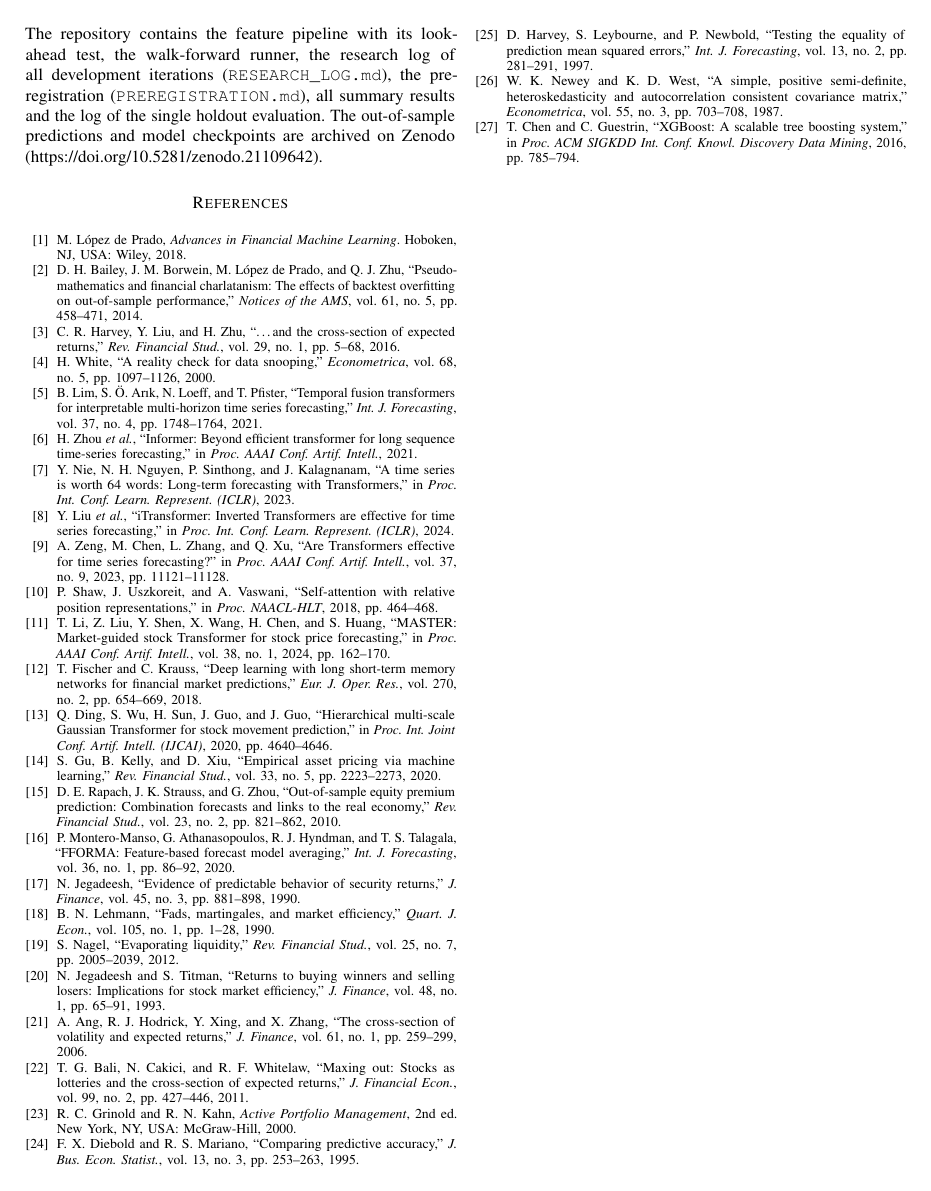
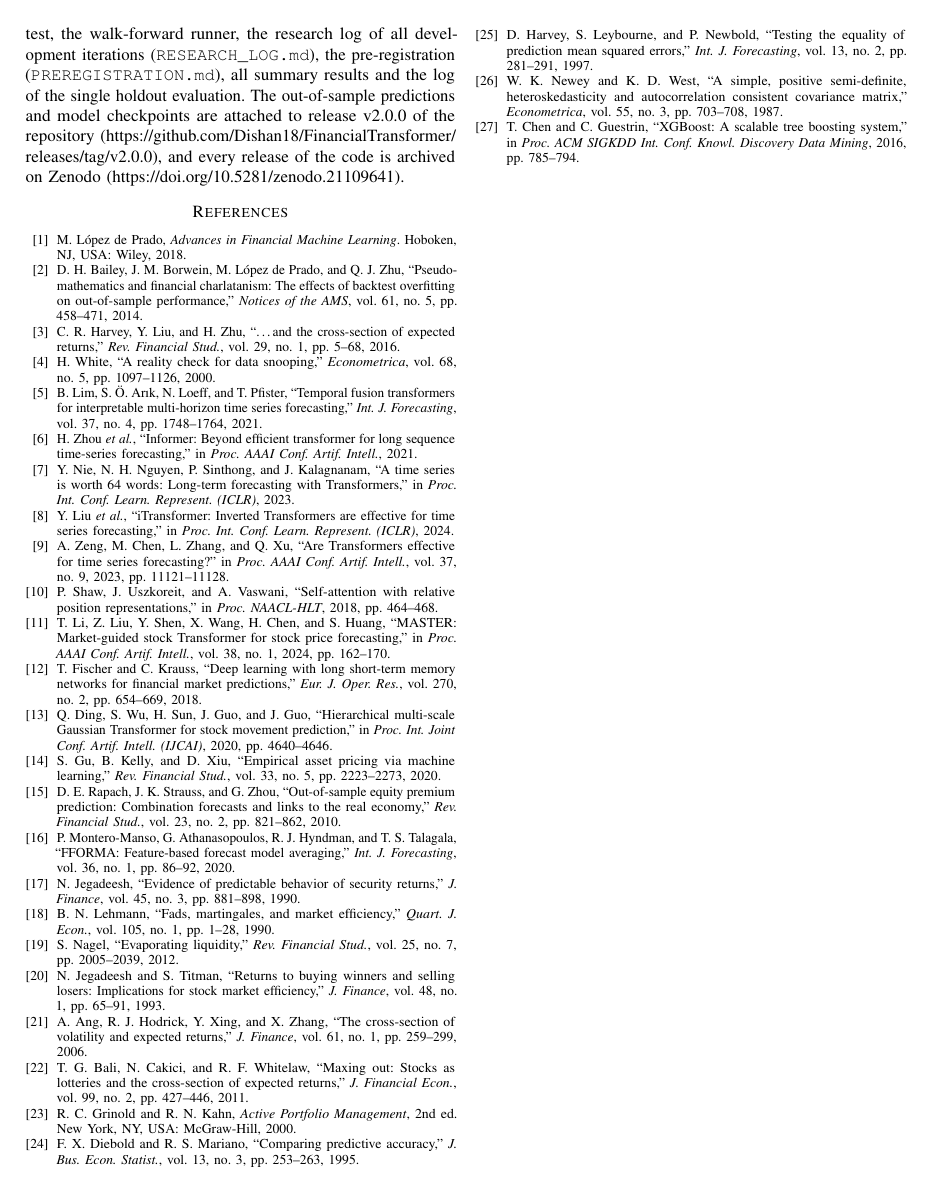
Before and after one commit to Dishan18/FinancialTransformer, a LaTeX paper (paper/main_arxiv.tex): page 6 of 6. Compiled offline with pdfLaTeX.

Commit message:
point predictions to GitHub release v2.0.0 and code to the all-versions Zenodo DOI; add .zenodo.json

```diff
--- a/paper/main_arxiv.tex
+++ b/paper/main_arxiv.tex
@@ -7,7 +7,7 @@
 \usepackage{microtype}
 \usepackage{url}
 \input{numbers}
-\newcommand{\releasestatement}{Code and the pre-registration are available at \url{https://github.com/Dishan18/FinancialTransformer}; all out-of-sample predictions are archived at \url{https://doi.org/10.5281/zenodo.21109642}.}
+\newcommand{\releasestatement}{Code and the pre-registration are available at \url{https://github.com/Dishan18/FinancialTransformer} (archived at \url{https://doi.org/10.5281/zenodo.21109641}); all out-of-sample predictions are attached to its release v2.0.0.}
 
 \begin{document}
 \title{Does Regime-Gated Attention Help Stock Return Prediction?\\A Leakage-Controlled, Pre-Registered Evaluation}
@@ -34,7 +34,7 @@ A detailed, itemised audit with evidence is in the repository (\texttt{AUDIT.md}
 
 \section{Reproducibility}
 \label{app:repro}
-All experiments ran on one NVIDIA GeForce RTX 4060 Laptop GPU with PyTorch 2.11.0 (CUDA 12.8), scikit-learn 1.9.0 and XGBoost 3.2.0, with deterministic CUDA kernels wherever PyTorch provides them (the vanilla Transformer's fused attention backward pass is not deterministic). The repository contains the feature pipeline with its look-ahead test, the walk-forward runner, the research log of all development iterations (\texttt{RESEARCH\_LOG.md}), the pre-registration (\texttt{PREREGISTRATION.md}), all summary results and the log of the single holdout evaluation. The out-of-sample predictions and model checkpoints are archived on Zenodo (\url{https://doi.org/10.5281/zenodo.21109642}).
+All experiments ran on one NVIDIA GeForce RTX 4060 Laptop GPU with PyTorch 2.11.0 (CUDA 12.8), scikit-learn 1.9.0 and XGBoost 3.2.0, with deterministic CUDA kernels wherever PyTorch provides them (the vanilla Transformer's fused attention backward pass is not deterministic). The repository contains the feature pipeline with its look-ahead test, the walk-forward runner, the research log of all development iterations (\texttt{RESEARCH\_LOG.md}), the pre-registration (\texttt{PREREGISTRATION.md}), all summary results and the log of the single holdout evaluation. The out-of-sample predictions and model checkpoints are attached to release v2.0.0 of the repository (\url{https://github.com/Dishan18/FinancialTransformer/releases/tag/v2.0.0}), and every release of the code is archived on Zenodo (\url{https://doi.org/10.5281/zenodo.21109641}).
 
 \input{refs}
 \end{document}
```
Also changed, not shown: README.md, paper/main_arxiv.pdf, 2 other files.
